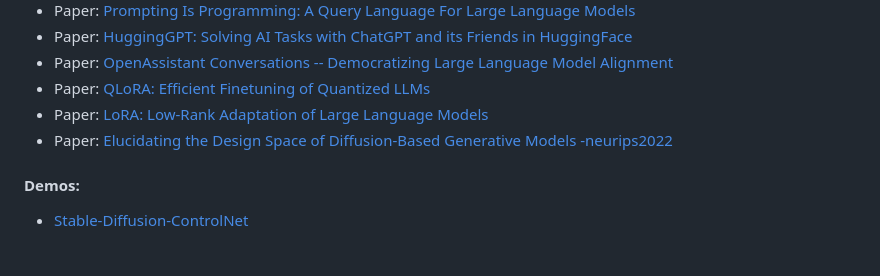
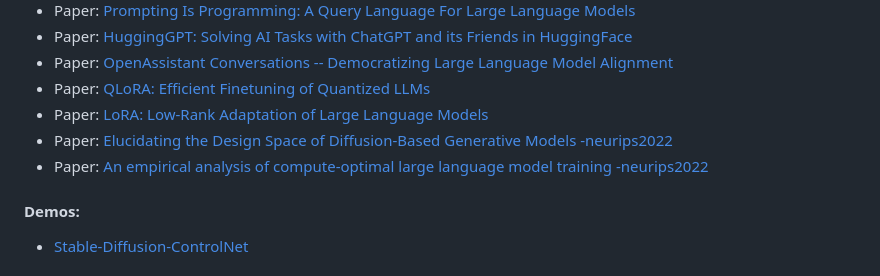
Before and after one commit to marcelcastrobr/my_ml_links, a Markdown page: README.md, the part around the change. Drawn GitHub-style.

```diff
--- a/README.md
+++ b/README.md
@@ -32,6 +32,7 @@ Objective: Repo to capture ML links and learning in a mindmap using markdown.
 - Paper: [QLoRA: Efficient Finetuning of Quantized LLMs](https://arxiv.org/abs/2305.14314)
 - Paper: [LoRA: Low-Rank Adaptation of Large Language Models](https://arxiv.org/abs/2106.09685)
 - Paper: [Elucidating the Design Space of Diffusion-Based Generative Models -neurips2022](https://openreview.net/pdf?id=k7FuTOWMOc7)
+- Paper: [An empirical analysis of compute-optimal large language model training -neurips2022](https://openreview.net/pdf?id=iBBcRUlOAPR)
 
 #### Demos:
 
```
